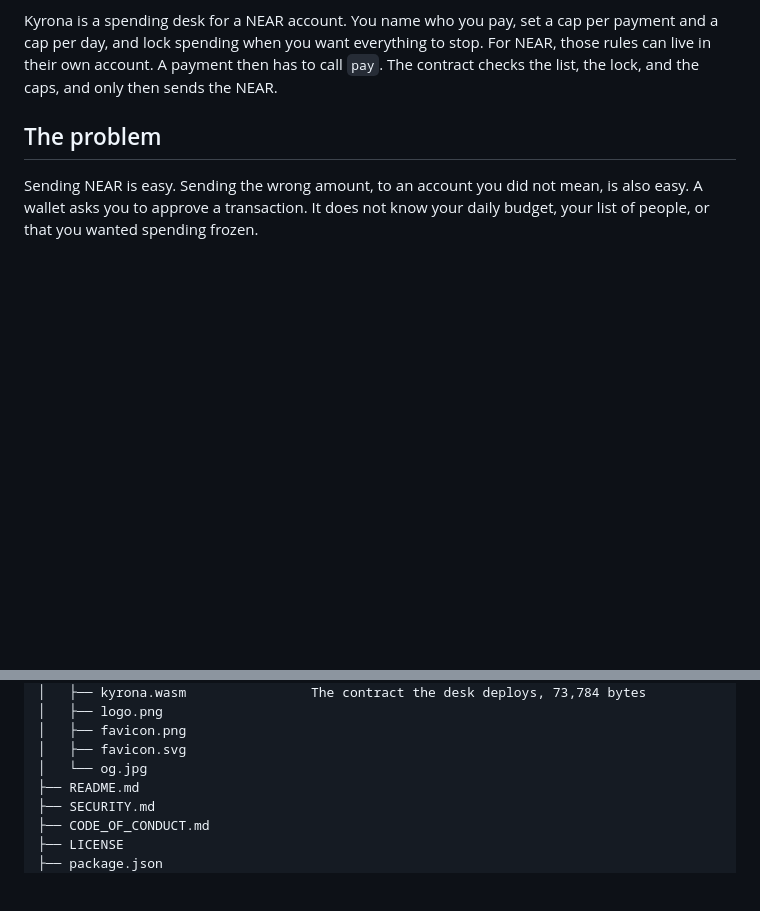
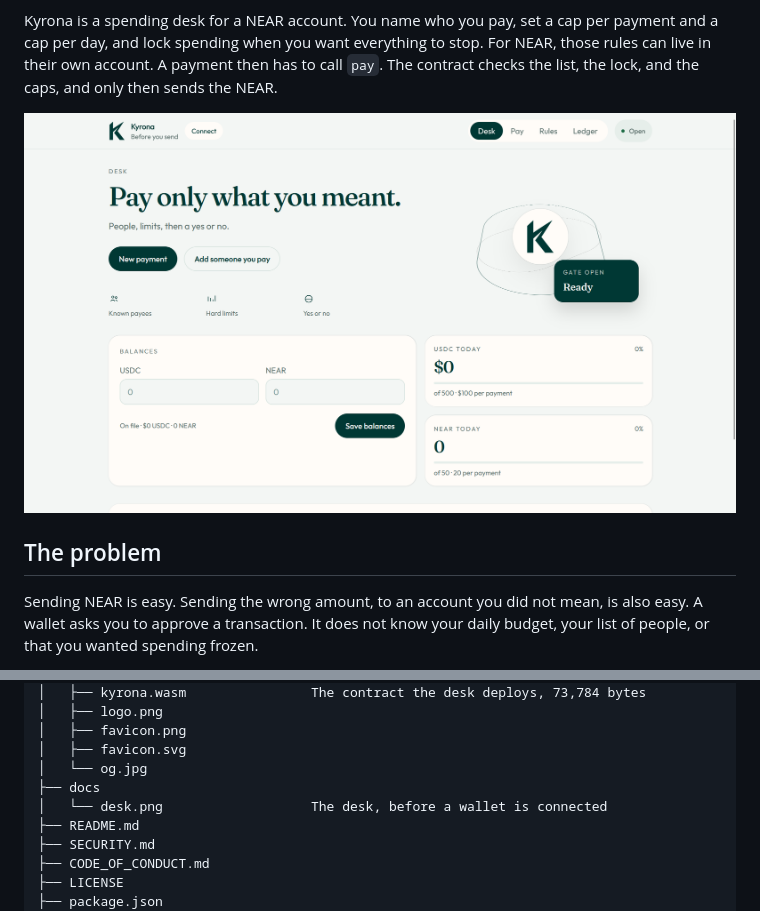
Before and after one commit to thesithunyein/kyrona, a Markdown page: README.md, 2 parts joined by grey strips. Rendered like a GitHub page; pictures changed too: docs/desk.png (added); blank space fills up the shorter version.

Commit message:
Show the desk at the top of the README.

```diff
--- a/README.md
+++ b/README.md
@@ -26,6 +26,8 @@
 </p>
 
 Kyrona is a spending desk for a NEAR account. You name who you pay, set a cap per payment and a cap per day, and lock spending when you want everything to stop. For NEAR, those rules can live in their own account. A payment then has to call `pay`. The contract checks the list, the lock, and the caps, and only then sends the NEAR.
+
+![The desk before a wallet is connected](docs/desk.png)
 
 ## The problem
 
@@ -139,6 +141,8 @@ kyrona
 │   ├── favicon.png
 │   ├── favicon.svg
 │   └── og.jpg
+├── docs
+│   └── desk.png                   The desk, before a wallet is connected
 ├── README.md
 ├── SECURITY.md
 ├── CODE_OF_CONDUCT.md
```
